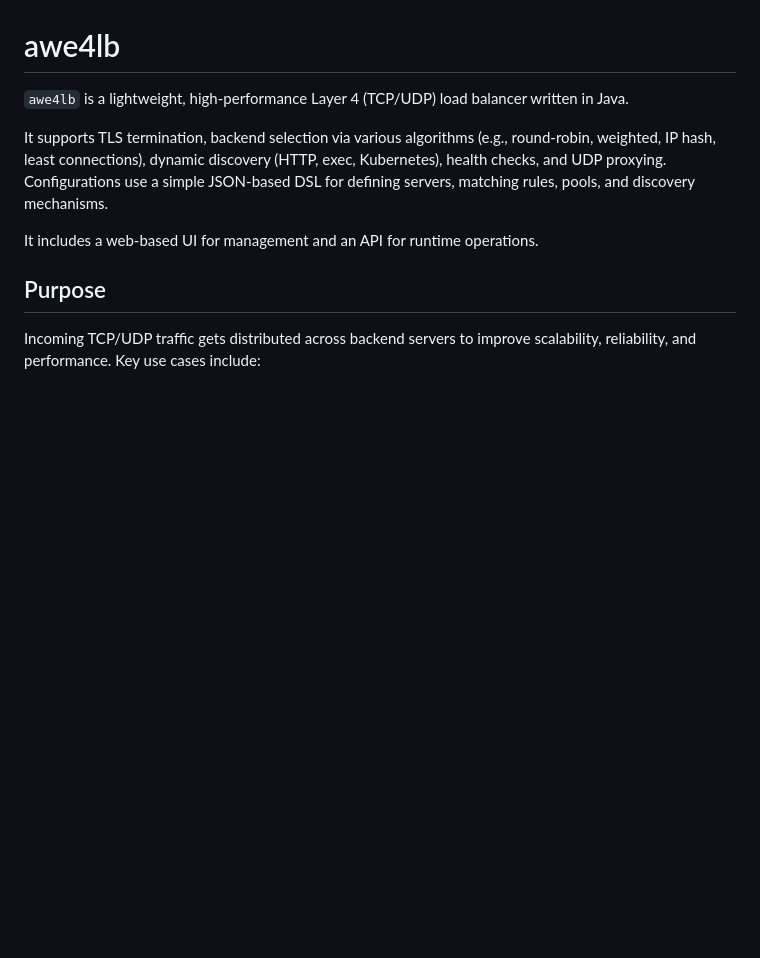
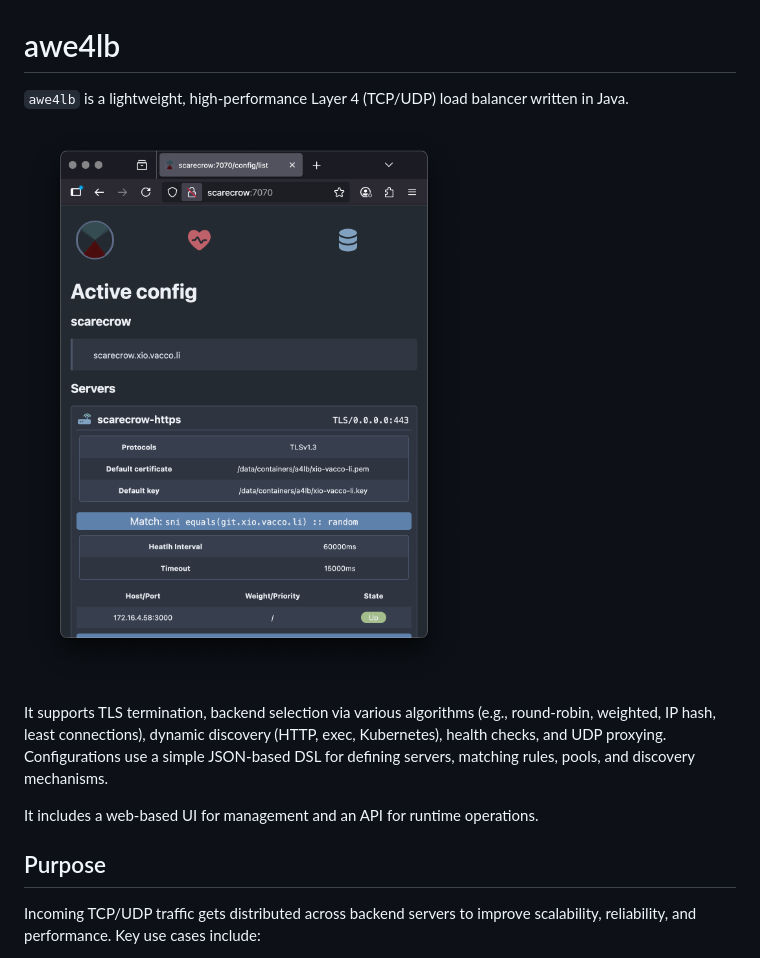
Before and after one commit to vaccovecrana/awe4lb, a Markdown page: README.md, the part around the change. GitHub-like rendering; pictures changed too: docs/img/a4lb-02.png (added); blank space fills up the shorter version.

Commit message:
- Documentation updates.

```diff
--- a/README.md
+++ b/README.md
@@ -1,6 +1,8 @@
 # awe4lb
 
 `awe4lb` is a lightweight, high-performance Layer 4 (TCP/UDP) load balancer written in Java.
+
+![a4lb-02](./docs/img/a4lb-02.png)
 
 It supports TLS termination, backend selection via various algorithms (e.g., round-robin, weighted, IP hash, least connections), dynamic discovery (HTTP, exec, Kubernetes), health checks, and UDP proxying. Configurations use a simple JSON-based DSL for defining servers, matching rules, pools, and discovery mechanisms.
 
```
Also changed, not shown: docs/img/a4lb-00.png (added), docs/img/a4lb-01.png (added).
